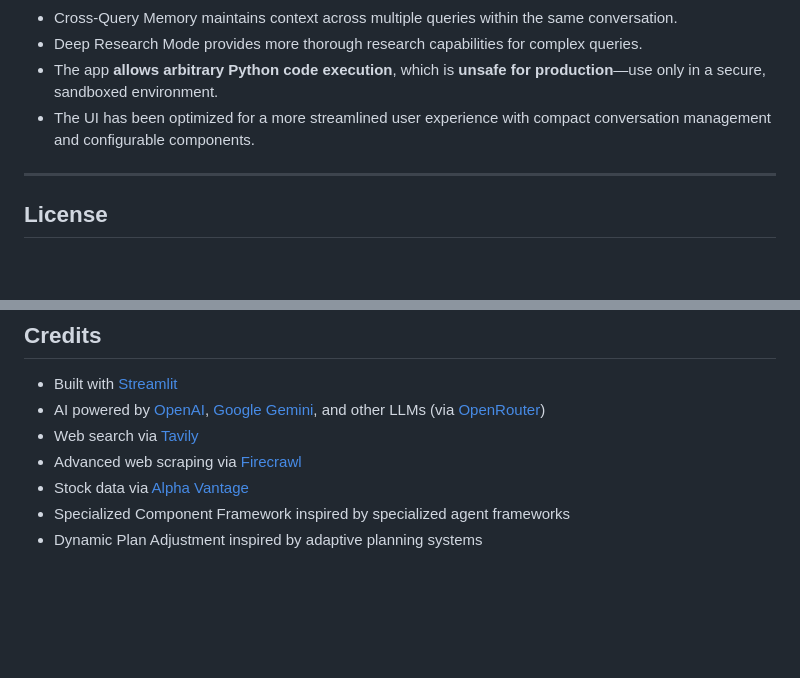
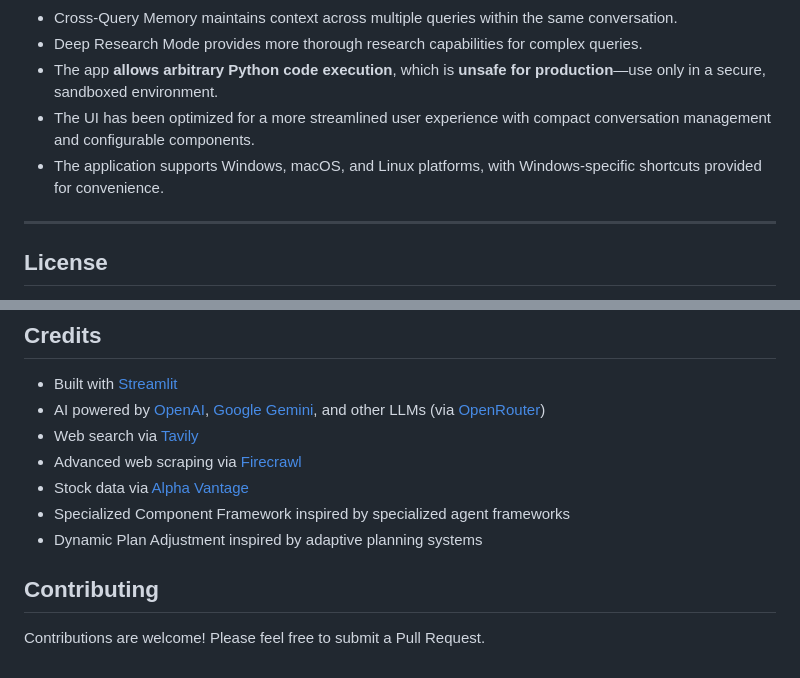
Before and after one commit to kongpop10/ReAct-Nexus, a Markdown page: ReAct/README.md, 2 parts joined by grey strips. Drawn GitHub-style; blank space fills up the shorter version.

```diff
--- a/ReAct/README.md
+++ b/ReAct/README.md
@@ -227,6 +233,7 @@ The application has been refactored for improved modularity and maintainability:
 - Deep Research Mode provides more thorough research capabilities for complex queries.
 - The app **allows arbitrary Python code execution**, which is **unsafe for production**—use only in a secure, sandboxed environment.
 - The UI has been optimized for a more streamlined user experience with compact conversation management and configurable components.
+- The application supports Windows, macOS, and Linux platforms, with Windows-specific shortcuts provided for convenience.
 
 ---
 
@@ -245,3 +252,7 @@ MIT License
 - Stock data via [Alpha Vantage](https://www.alphavantage.co/)
 - Specialized Component Framework inspired by specialized agent frameworks
 - Dynamic Plan Adjustment inspired by adaptive planning systems
+
+## Contributing
+
+Contributions are welcome! Please feel free to submit a Pull Request.
```
Also changed, not shown: other parts of ReAct/README.md (+11 -5 lines).
